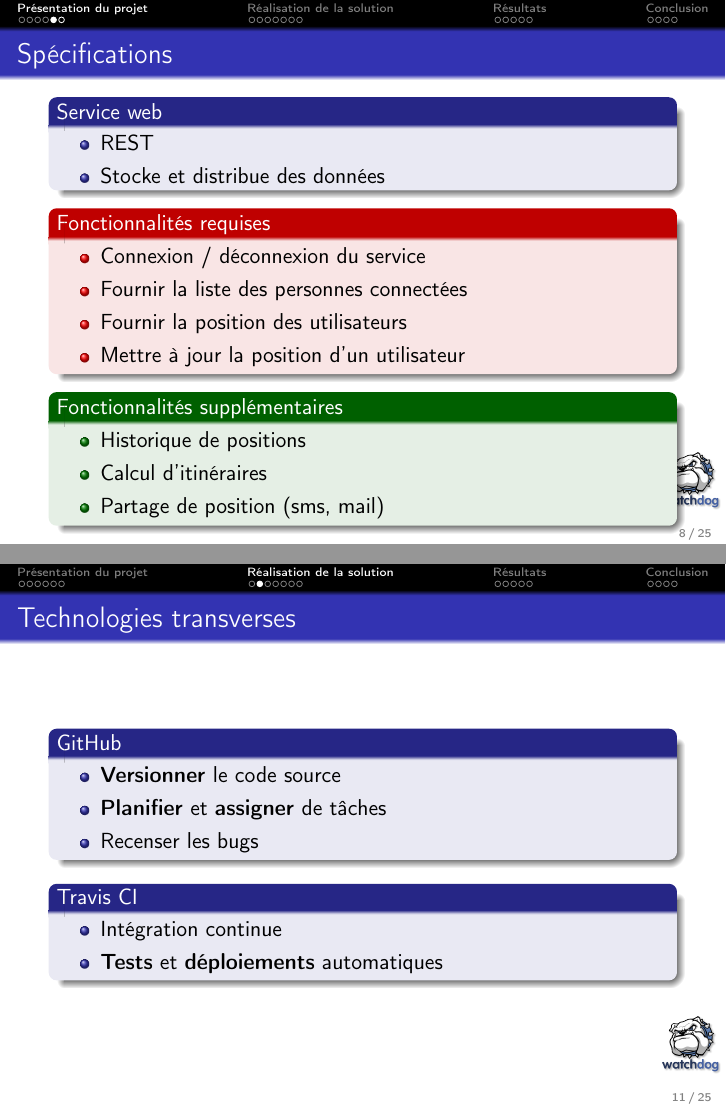
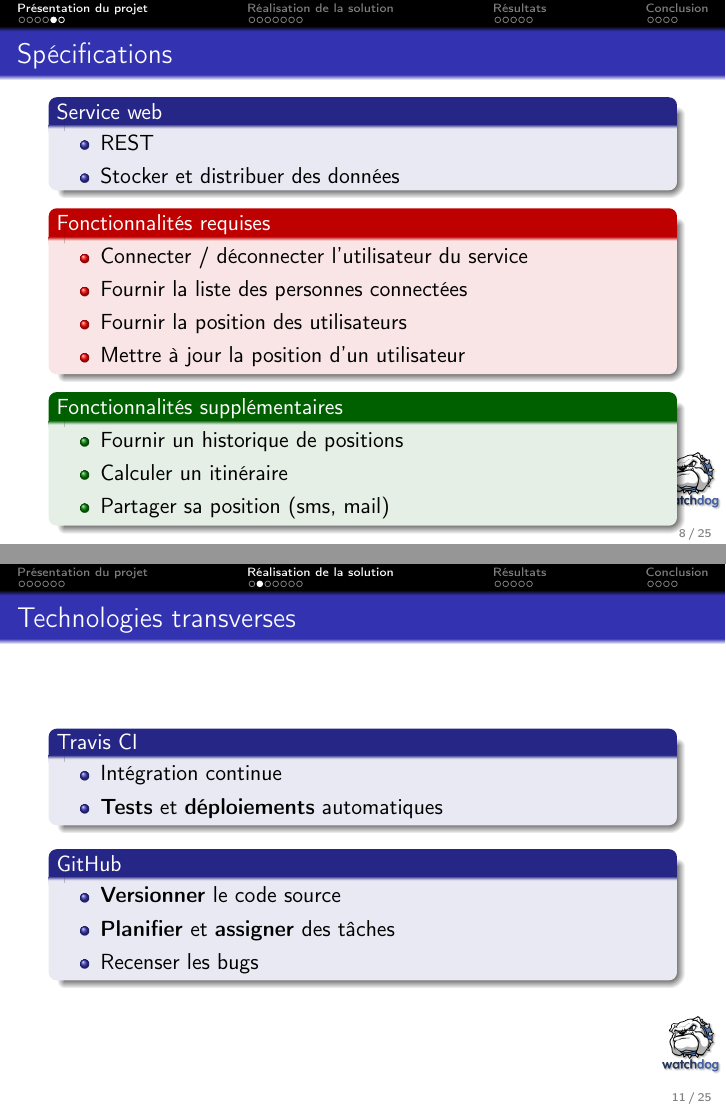
Before and after one commit to WatchDogZZ/docs, LaTeX slides (beamer/slide.tex): pages 15 and 20 of 45 before the commit and pages 15 and 20 of 44 after it, joined at a grey line. Compiled offline with pdfLaTeX.

Commit message:
Corrections

```diff
--- a/beamer/slide.tex
+++ b/beamer/slide.tex
@@ -63,7 +63,7 @@
 \title{Soutenance de Projet Ingénieur 3ème Année}
 \subtitle{WatchDogZZ - Suivi de personnes dans les bâtiments}
 %\institute{Siemens Industry Software\\ISIMA}
-\date{Projet de 120h}
+\date{Projet de 120h\\Soutenu le 21 Mars 2017}
 % \titlegraphicii{\includegraphics[height=5mm]{watchdogzz.png}}
 \titlegraphic{\includegraphics[height=5mm]{isima.png}}
 
@@ -221,7 +221,7 @@
     \begin{block}{Service web}
       \begin{itemize}
         \item REST
-        \item Stocke et distribue des données
+        \item Stocker et distribuer des données
       \end{itemize}
     \end{block}
 
@@ -229,7 +229,7 @@
 
     \begin{alertblock}{Fonctionnalités requises}
       \begin{itemize}
-        \item Connexion / déconnexion du service
+        \item Connecter / déconnecter l'utilisateur du service
         \item Fournir la liste des personnes connectées
         \item Fournir la position des utilisateurs
         \item Mettre à jour la position d'un utilisateur
@@ -240,19 +240,19 @@
 
     \begin{exampleblock}{Fonctionnalités supplémentaires}
       \begin{itemize}
-        \item Historique de positions
-        \item Calcul d'itinéraires
-        \item Partage de position (sms, mail)
+        \item Fournir un historique de positions
+        \item Calculer un itinéraire
+        \item Partager sa position (sms, mail)
       \end{itemize}
     \end{exampleblock}
 
   \end{frame}
 
   \begin{frame}{\subsecname}
-    \begin{block}{Android}
+    \begin{block}{Client mobile}
       \begin{itemize}
         \item \textbf{Un client} du service
-        \item Mobile : \textbf{portabilité}, choix personnel de développement
+        \item Mobile : \textbf{portabilité}
         \item But : servir d'\textbf{interface} aux utilisateurs finaux
       \end{itemize}
     \end{block}
@@ -271,9 +271,9 @@
 
     \begin{exampleblock}{Fonctionnalités supplémentaires}
       \begin{itemize}
-        \item Visualisation d'une carte en 3D
-        \item Visualisation en réalité virtuelle
-        \item Ajout d'informations personnalisées
+        \item Visualiser une carte en 3D
+        \item Visualier en réalité virtuelle
+        \item Ajouter des informations personnalisées
       \end{itemize}
     \end{exampleblock}
 
@@ -283,18 +283,18 @@
   \section{Réalisation de la solution}
   \subsection{Technologies transverses}
   \begin{frame}{\subsecname}
-    \begin{block}{GitHub}
-      \begin{itemize}
-        \item \textbf{Versionner} le code source
-        \item \textbf{Planifier} et \textbf{assigner} de tâches
-        \item Recenser les bugs
-      \end{itemize}
-    \end{block}
-
     \begin{block}{Travis CI}
       \begin{itemize}
         \item Intégration continue
         \item \textbf{Tests} et \textbf{déploiements} automatiques
+      \end{itemize}
+    \end{block}
+
+    \begin{block}{GitHub}
+      \begin{itemize}
+        \item \textbf{Versionner} le code source
+        \item \textbf{Planifier} et \textbf{assigner} des tâches
+        \item Recenser les bugs
       \end{itemize}
     \end{block}
 
```
Also changed, not shown: beamer/slide.pdf, beamer/slide.tex (32 more changed lines), 1 other file.
